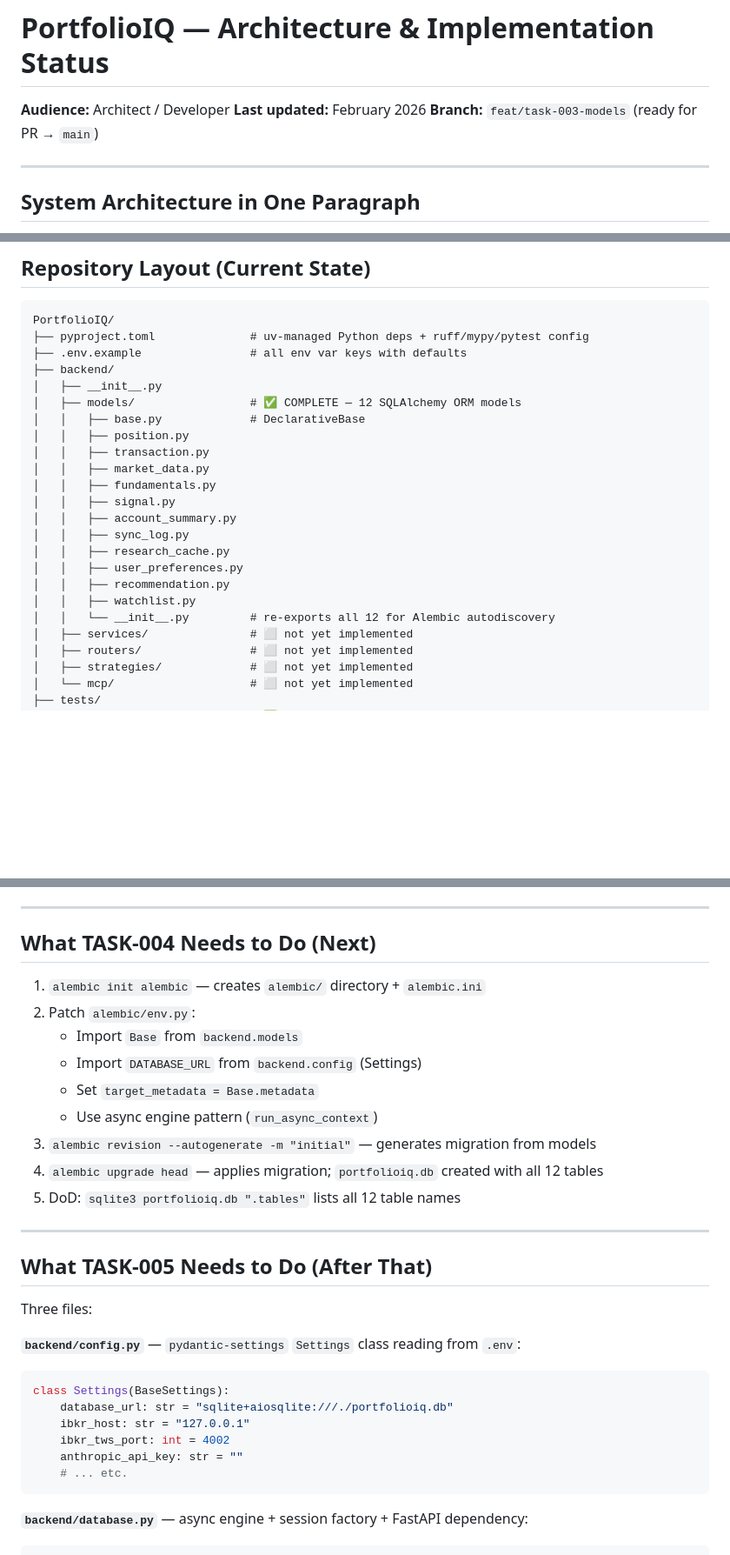
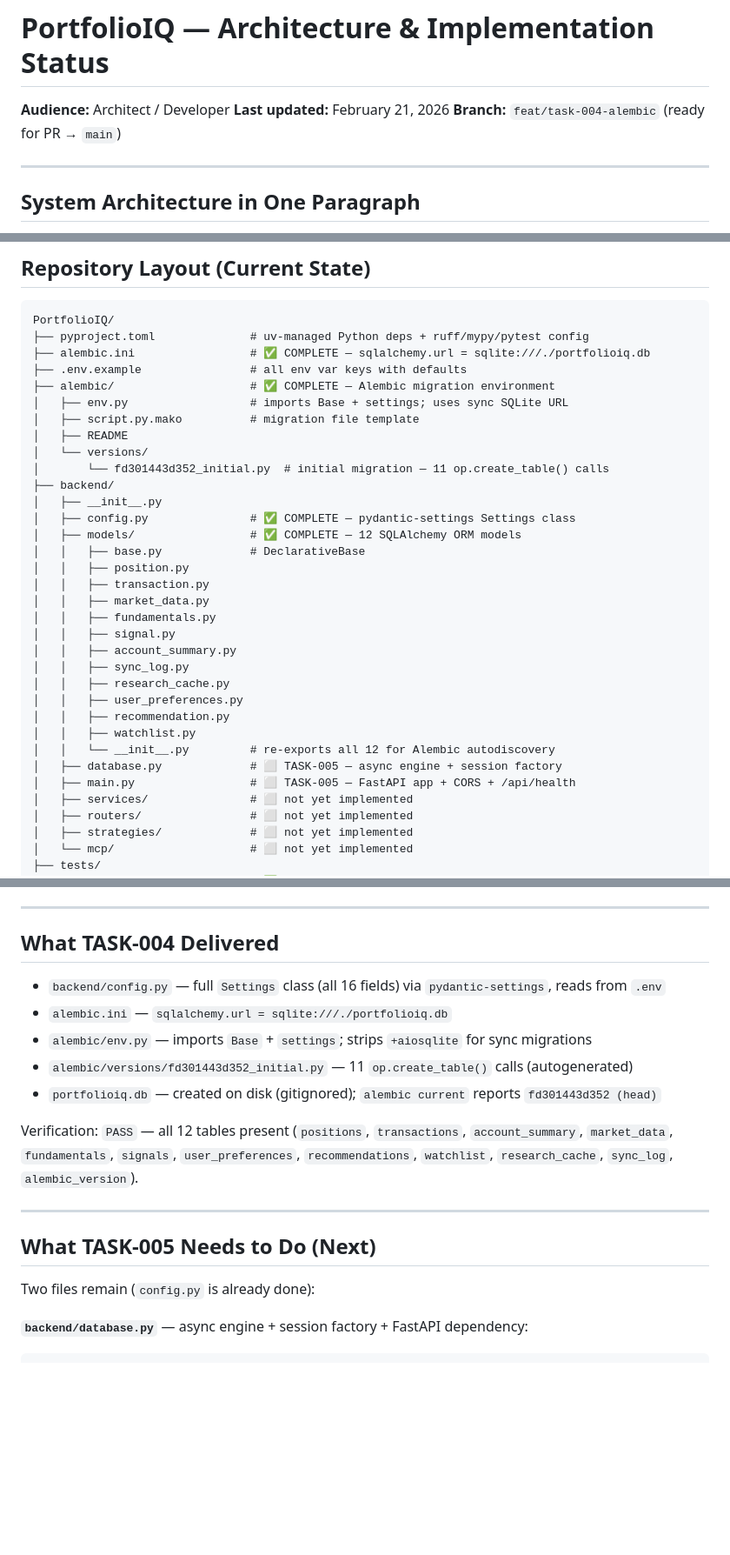
Before and after one commit to rohitvaishnav26/PortfolioIQ, a Markdown page: docs/STATUS_ARCH.md, 3 parts joined by grey strips. Shown at 87% size. Rendered like a GitHub page; blank space fills up the shorter version.

Commit message:
docs: update status docs to reflect TASK-004 completion
Co-Authored-By: Claude Sonnet 4.6 <noreply@anthropic.com>

````diff
--- a/docs/STATUS_ARCH.md
+++ b/docs/STATUS_ARCH.md
@@ -1,7 +1,7 @@
 # PortfolioIQ — Architecture & Implementation Status
 **Audience:** Architect / Developer
-**Last updated:** February 2026
-**Branch:** `feat/task-003-models` (ready for PR → `main`)
+**Last updated:** February 21, 2026
+**Branch:** `feat/task-004-alembic` (ready for PR → `main`)
 
 ---
 
@@ -16,9 +16,17 @@ PortfolioIQ is a local-only, single-user app. A FastAPI backend (port 8000) serv
 ```
 PortfolioIQ/
 ├── pyproject.toml              # uv-managed Python deps + ruff/mypy/pytest config
+├── alembic.ini                 # ✅ COMPLETE — sqlalchemy.url = sqlite:///./portfolioiq.db
 ├── .env.example                # all env var keys with defaults
+├── alembic/                    # ✅ COMPLETE — Alembic migration environment
+│   ├── env.py                  # imports Base + settings; uses sync SQLite URL
+│   ├── script.py.mako          # migration file template
+│   ├── README
+│   └── versions/
+│       └── fd301443d352_initial.py  # initial migration — 11 op.create_table() calls
 ├── backend/
 │   ├── __init__.py
+│   ├── config.py               # ✅ COMPLETE — pydantic-settings Settings class
 │   ├── models/                 # ✅ COMPLETE — 12 SQLAlchemy ORM models
 │   │   ├── base.py             # DeclarativeBase
 │   │   ├── position.py
@@ -33,6 +41,8 @@ PortfolioIQ/
 │   │   ├── recommendation.py
 │   │   ├── watchlist.py
 │   │   └── __init__.py         # re-exports all 12 for Alembic autodiscovery
+│   ├── database.py             # ⬜ TASK-005 — async engine + session factory
+│   ├── main.py                 # ⬜ TASK-005 — FastAPI app + CORS + /api/health
 │   ├── services/               # ⬜ not yet implemented
 │   ├── routers/                # ⬜ not yet implemented
 │   ├── strategies/             # ⬜ not yet implemented
@@ -218,33 +228,21 @@ testpaths = ["tests"]
 
 ---
 
-## What TASK-004 Needs to Do (Next)
+## What TASK-004 Delivered
 
-1. `alembic init alembic` — creates `alembic/` directory + `alembic.ini`
-2. Patch `alembic/env.py`:
-   - Import `Base` from `backend.models`
-   - Import `DATABASE_URL` from `backend.config` (Settings)
-   - Set `target_metadata = Base.metadata`
-   - Use async engine pattern (`run_async_context`)
-3. `alembic revision --autogenerate -m "initial"` — generates migration from models
-4. `alembic upgrade head` — applies migration; `portfolioiq.db` created with all 12 tables
-5. DoD: `sqlite3 portfolioiq.db ".tables"` lists all 12 table names
+- `backend/config.py` — full `Settings` class (all 16 fields) via `pydantic-settings`, reads from `.env`
+- `alembic.ini` — `sqlalchemy.url = sqlite:///./portfolioiq.db`
+- `alembic/env.py` — imports `Base` + `settings`; strips `+aiosqlite` for sync migrations
+- `alembic/versions/fd301443d352_initial.py` — 11 `op.create_table()` calls (autogenerated)
+- `portfolioiq.db` — created on disk (gitignored); `alembic current` reports `fd301443d352 (head)`
+
+Verification: `PASS` — all 12 tables present (`positions`, `transactions`, `account_summary`, `market_data`, `fundamentals`, `signals`, `user_preferences`, `recommendations`, `watchlist`, `research_cache`, `sync_log`, `alembic_version`).
 
 ---
 
-## What TASK-005 Needs to Do (After That)
+## What TASK-005 Needs to Do (Next)
 
-Three files:
-
-**`backend/config.py`** — `pydantic-settings` `Settings` class reading from `.env`:
-```python
-class Settings(BaseSettings):
-    database_url: str = "sqlite+aiosqlite:///./portfolioiq.db"
-    ibkr_host: str = "127.0.0.1"
-    ibkr_tws_port: int = 4002
-    anthropic_api_key: str = ""
-    # ... etc.
-```
+Two files remain (`config.py` is already done):
 
 **`backend/database.py`** — async engine + session factory + FastAPI dependency:
 ```python
````
Also changed, not shown: other parts of docs/STATUS_ARCH.md (+4 -4 lines), docs/STATUS_PM.md (+5 -4 lines).
